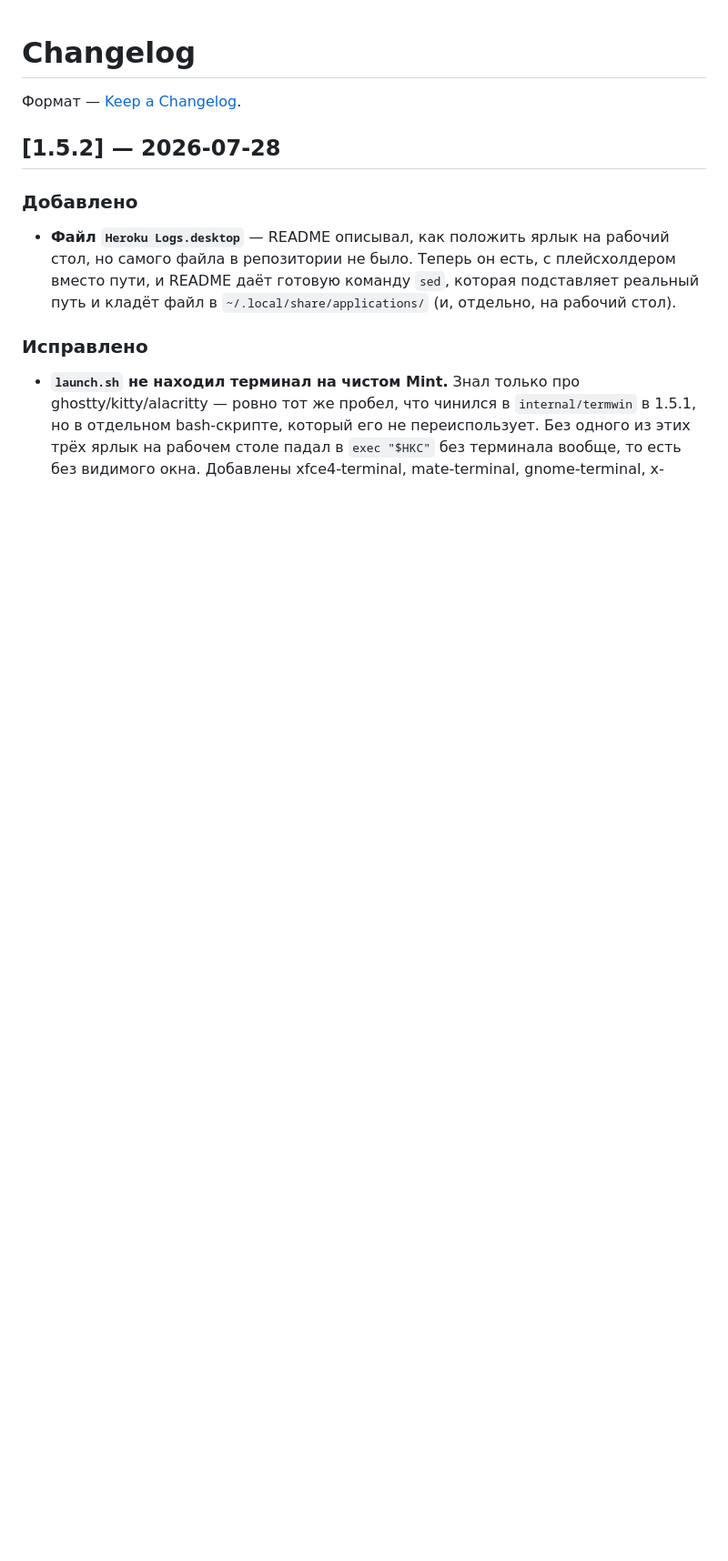
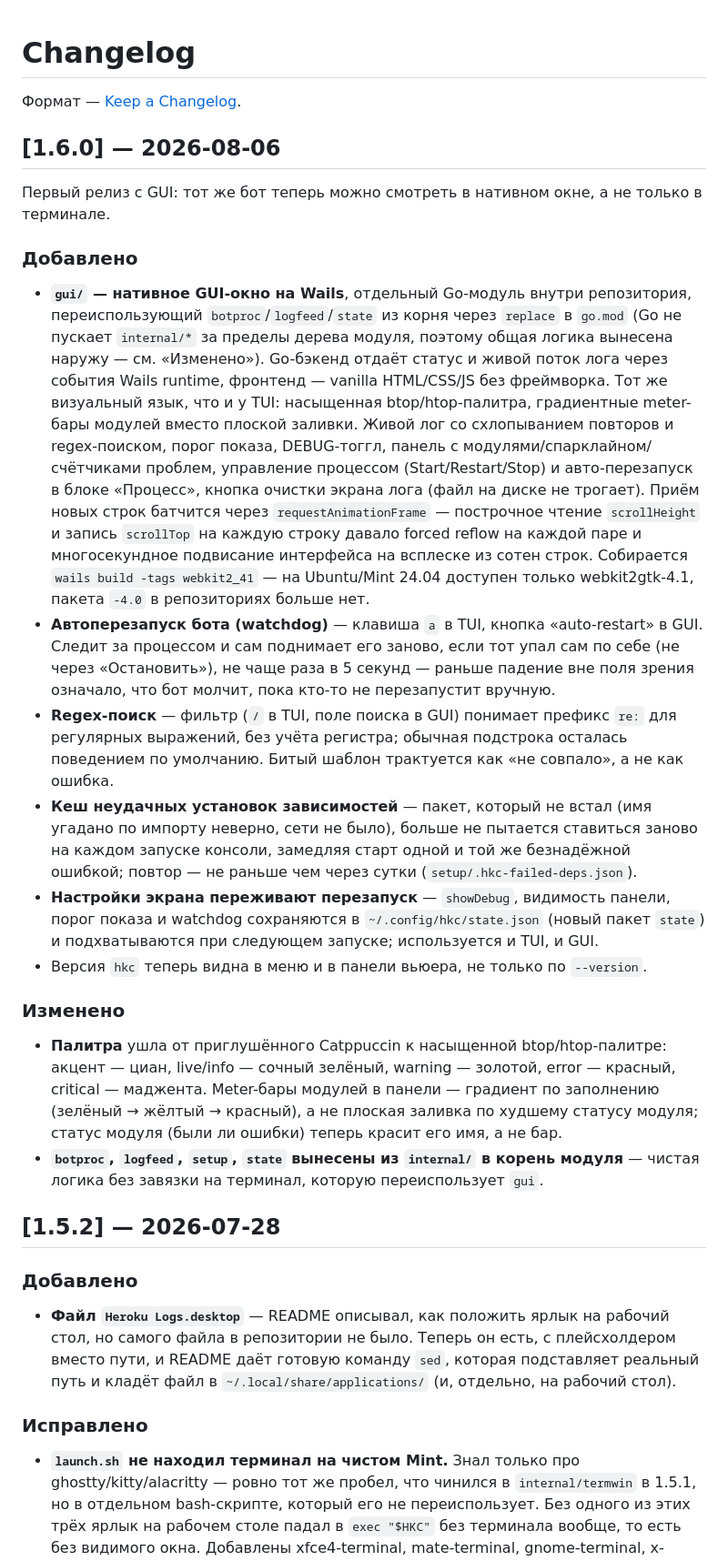
Before and after one commit to ayanamisuicide/hrk-console, a Markdown page: CHANGELOG.md, the part around the change. Shown at 91% size. Rendered like a GitHub page; blank space fills up the shorter version.

Commit message:
CHANGELOG: 1.6.0
Co-Authored-By: Claude Sonnet 5 <noreply@anthropic.com>
Claude-Session: https://claude.ai/code/session_01BnafZibSkdLySLY9S9qz9e

```diff
--- a/CHANGELOG.md
+++ b/CHANGELOG.md
@@ -1,6 +1,24 @@
 # Changelog
 
 Формат — [Keep a Changelog](https://keepachangelog.com/ru/1.1.0/).
+
+## [1.6.0] — 2026-08-06
+
+Первый релиз с GUI: тот же бот теперь можно смотреть в нативном окне, а не только в терминале.
+
+### Добавлено
+
+- **`gui/` — нативное GUI-окно на Wails**, отдельный Go-модуль внутри репозитория, переиспользующий `botproc`/`logfeed`/`state` из корня через `replace` в `go.mod` (Go не пускает `internal/*` за пределы дерева модуля, поэтому общая логика вынесена наружу — см. «Изменено»). Go-бэкенд отдаёт статус и живой поток лога через события Wails runtime, фронтенд — vanilla HTML/CSS/JS без фреймворка. Тот же визуальный язык, что и у TUI: насыщенная btop/htop-палитра, градиентные meter-бары модулей вместо плоской заливки. Живой лог со схлопыванием повторов и regex-поиском, порог показа, DEBUG-тоггл, панель с модулями/спарклайном/счётчиками проблем, управление процессом (Start/Restart/Stop) и авто-перезапуск в блоке «Процесс», кнопка очистки экрана лога (файл на диске не трогает). Приём новых строк батчится через `requestAnimationFrame` — построчное чтение `scrollHeight` и запись `scrollTop` на каждую строку давало forced reflow на каждой паре и многосекундное подвисание интерфейса на всплеске из сотен строк. Собирается `wails build -tags webkit2_41` — на Ubuntu/Mint 24.04 доступен только webkit2gtk-4.1, пакета `-4.0` в репозиториях больше нет.
+- **Автоперезапуск бота (watchdog)** — клавиша `a` в TUI, кнопка «auto-restart» в GUI. Следит за процессом и сам поднимает его заново, если тот упал сам по себе (не через «Остановить»), не чаще раза в 5 секунд — раньше падение вне поля зрения означало, что бот молчит, пока кто-то не перезапустит вручную.
+- **Regex-поиск** — фильтр (`/` в TUI, поле поиска в GUI) понимает префикс `re:` для регулярных выражений, без учёта регистра; обычная подстрока осталась поведением по умолчанию. Битый шаблон трактуется как «не совпало», а не как ошибка.
+- **Кеш неудачных установок зависимостей** — пакет, который не встал (имя угадано по импорту неверно, сети не было), больше не пытается ставиться заново на каждом запуске консоли, замедляя старт одной и той же безнадёжной ошибкой; повтор — не раньше чем через сутки (`setup/.hkc-failed-deps.json`).
+- **Настройки экрана переживают перезапуск** — `showDebug`, видимость панели, порог показа и watchdog сохраняются в `~/.config/hkc/state.json` (новый пакет `state`) и подхватываются при следующем запуске; используется и TUI, и GUI.
+- Версия `hkc` теперь видна в меню и в панели вьюера, не только по `--version`.
+
+### Изменено
+
+- **Палитра** ушла от приглушённого Catppuccin к насыщенной btop/htop-палитре: акцент — циан, live/info — сочный зелёный, warning — золотой, error — красный, critical — маджента. Meter-бары модулей в панели — градиент по заполнению (зелёный → жёлтый → красный), а не плоская заливка по худшему статусу модуля; статус модуля (были ли ошибки) теперь красит его имя, а не бар.
+- **`botproc`, `logfeed`, `setup`, `state` вынесены из `internal/` в корень модуля** — чистая логика без завязки на терминал, которую переиспользует `gui`.
 
 ## [1.5.2] — 2026-07-28
 
```
